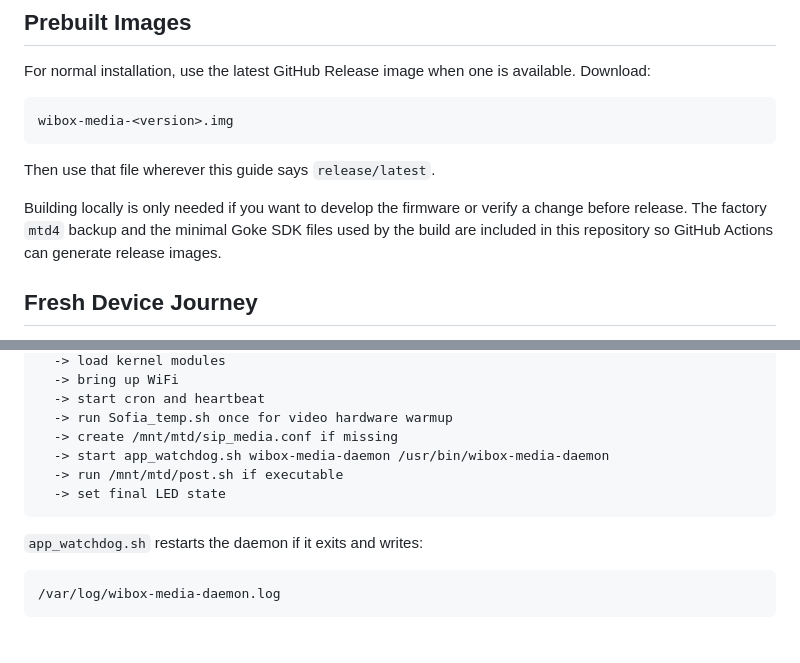
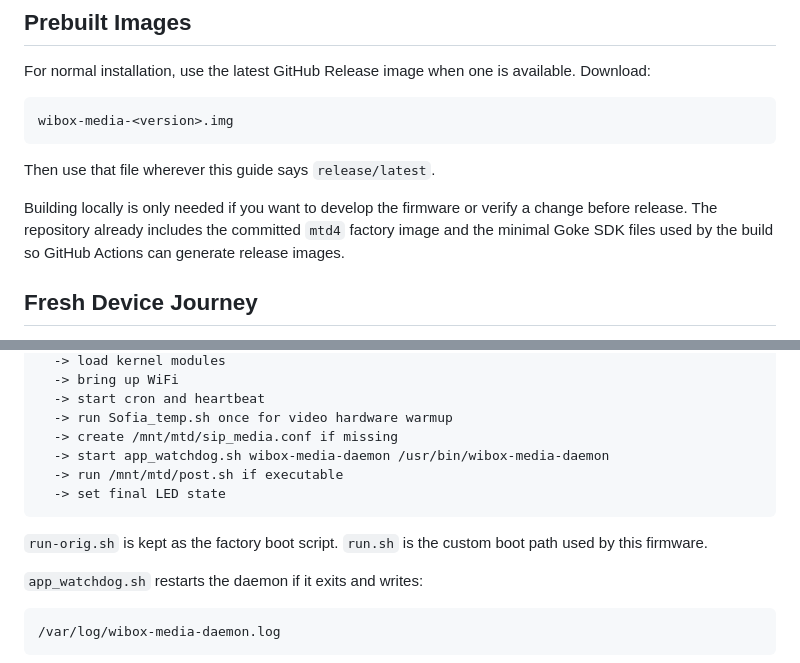
Before and after one commit to segator/wibox-media, a Markdown page: README.md, 2 parts joined by grey strips. Rendered like a GitHub page; blank space fills up the shorter version.

````diff
--- a/README.md
+++ b/README.md
@@ -76,9 +76,9 @@ wibox-media-<version>.img
 Then use that file wherever this guide says `release/latest`.
 
 Building locally is only needed if you want to develop the firmware or verify a
-change before release. The factory `mtd4` backup and the minimal Goke SDK files
-used by the build are included in this repository so GitHub Actions can generate
-release images.
+change before release. The repository already includes the committed `mtd4`
+factory image and the minimal Goke SDK files used by the build so GitHub
+Actions can generate release images.
 
 ## Fresh Device Journey
 
@@ -422,6 +422,9 @@ Boot sequence:
   -> set final LED state
 ```
 
+`run-orig.sh` is kept as the factory boot script. `run.sh` is the custom boot
+path used by this firmware.
+
 `app_watchdog.sh` restarts the daemon if it exits and writes:
 
 ```text
````
Also changed, not shown: INSTALL.md (+5 -2 lines), docs/architecture.md (+15 -22 lines).
